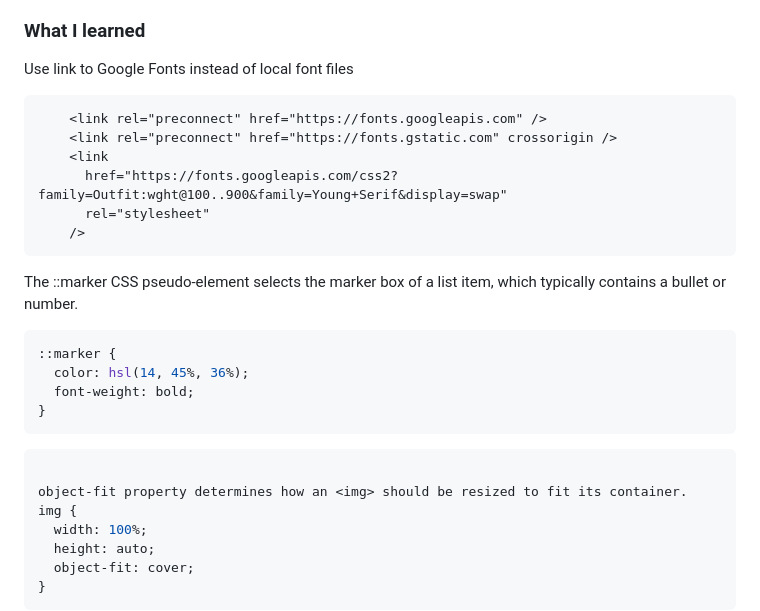
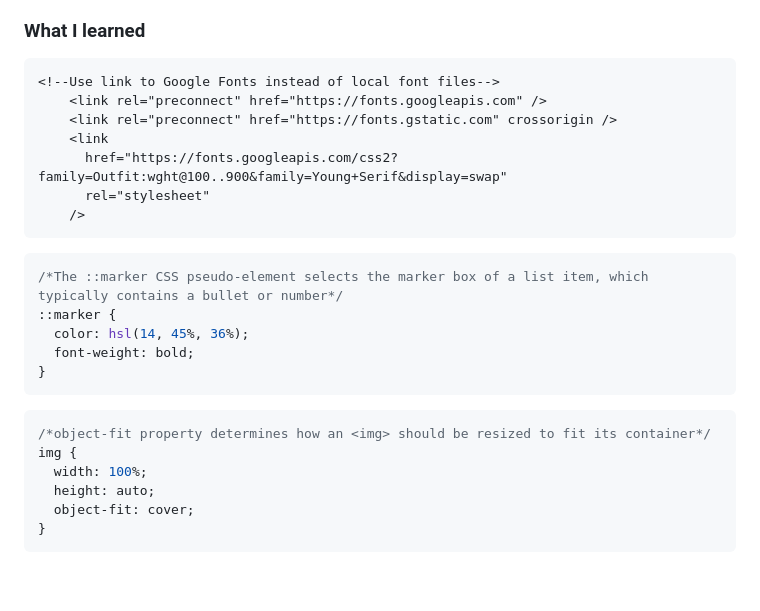
Before and after one commit to AudriaHeinrich/recipe-page, a Markdown page: README.md, the part around the change. GitHub-like rendering; blank space fills up the shorter version.

````diff
--- a/README.md
+++ b/README.md
@@ -33,8 +33,8 @@ I started by creating the structure with HTML and then applied CSS based on the
 ### What I learned
 
 
-Use link to Google Fonts instead of local font files
 ```html
+<!--Use link to Google Fonts instead of local font files-->
     <link rel="preconnect" href="https://fonts.googleapis.com" />
     <link rel="preconnect" href="https://fonts.gstatic.com" crossorigin />
     <link
@@ -42,9 +42,10 @@ Use link to Google Fonts instead of local font files
       rel="stylesheet"
     />
 ```
-The ::marker CSS pseudo-element selects the marker box of a list item, which typically contains a bullet or number.
+
 
 ```css
+/*The ::marker CSS pseudo-element selects the marker box of a list item, which typically contains a bullet or number*/
 ::marker {
   color: hsl(14, 45%, 36%);
   font-weight: bold;
@@ -52,8 +53,7 @@ The ::marker CSS pseudo-element selects the marker box of a list item, which typ
 ```
 
 ```css
-
-object-fit property determines how an <img> should be resized to fit its container.
+/*object-fit property determines how an <img> should be resized to fit its container*/
 img {
   width: 100%;
   height: auto;
````
